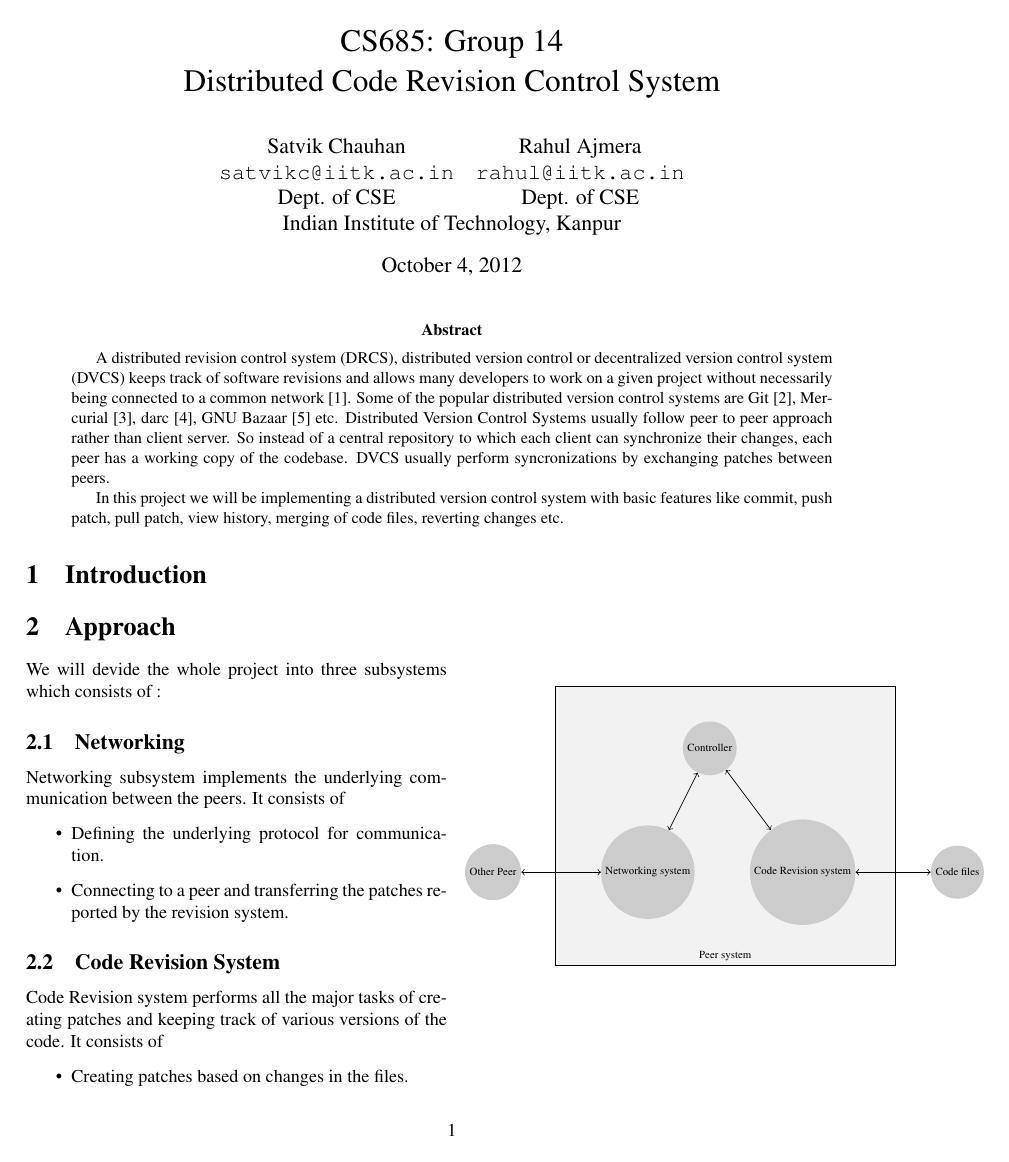
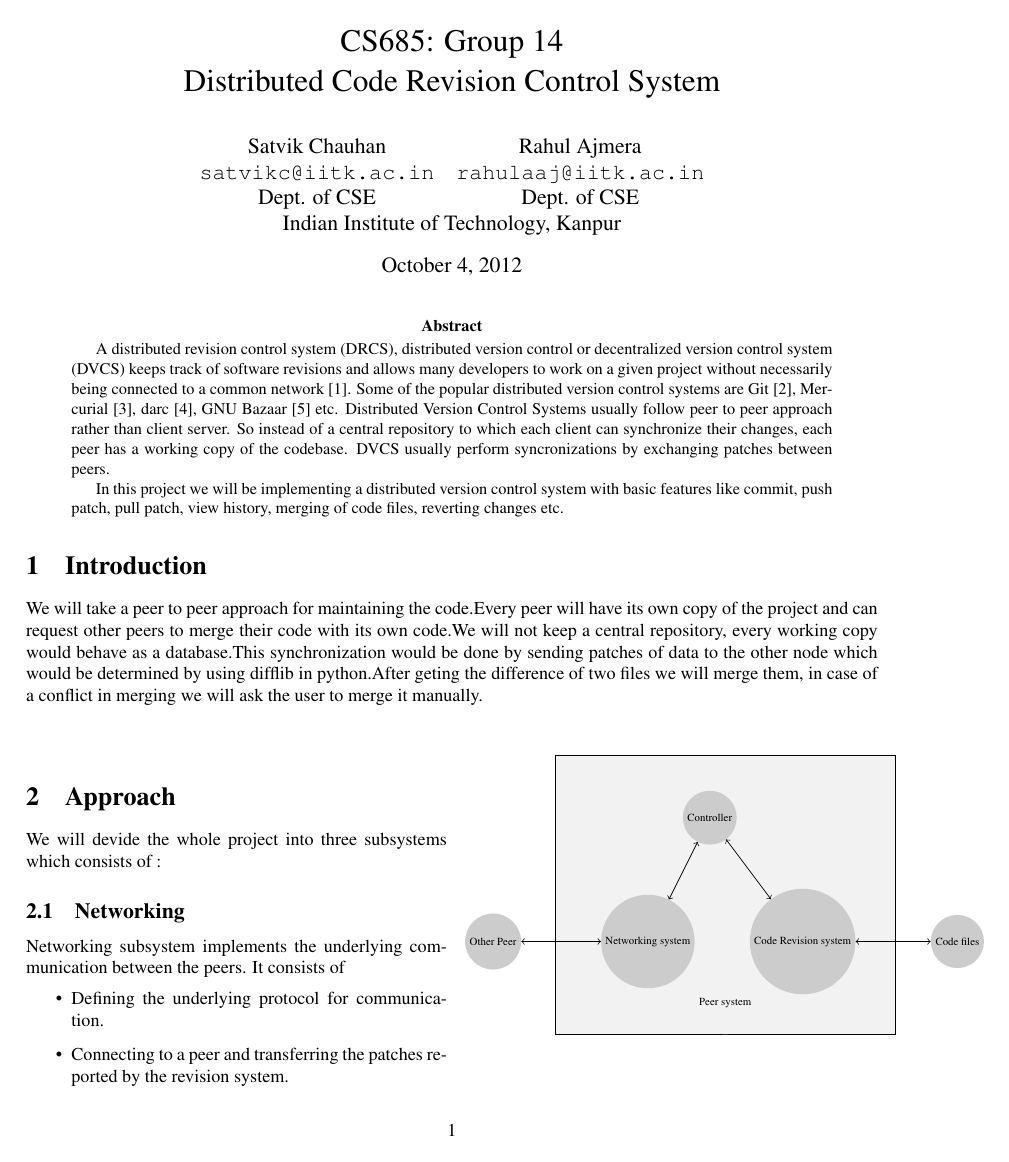
Before and after one commit to satvikc/Distributed-Revision-Control-System, a LaTeX paper (doc/idea.tex): page 1 of 2. Compiled offline with pdfLaTeX.

Commit message:
Update doc/idea.tex

```diff
--- a/doc/idea.tex
+++ b/doc/idea.tex
@@ -17,10 +17,10 @@
 Distributed Code Revision Control System}
 \author{
 \begin{tabular}{ccc}
-	Satvik Chauhan & Rahul Ajmera \\
-	\url{satvikc@iitk.ac.in} & \url{rahul@iitk.ac.in} \\
-	Dept. of CSE & Dept. of CSE \\
-	\multicolumn{2}{c}{Indian Institute of Technology, Kanpur}
+Satvik Chauhan & Rahul Ajmera \\
+\url{satvikc@iitk.ac.in} & \url{rahulaaj@iitk.ac.in} \\
+Dept. of CSE & Dept. of CSE \\
+\multicolumn{2}{c}{Indian Institute of Technology, Kanpur}
 \end{tabular}
 }
 \date{	% replace by ``initial'' or ``final'' as appropriate
@@ -45,17 +45,18 @@ system with basic features like commit, push patch, pull patch, view history,
 merging of code files, reverting changes etc.
 \end{abstract}
 \section{Introduction}
+We will take a peer to peer approach for maintaining the code.Every peer will have its own copy of the project and can request other peers to merge their code with its own code.We will not keep a central repository, every working copy would behave as a database.This synchronization would be done by sending patches of data to the other node which would be determined by using difflib in python.After geting the difference of two files we will merge them, in case of a conflict in merging we will ask the user to merge it manually.\\
 \begin{wrapfigure}{r}{8cm}
 \centering
 \begin{tikzpicture}[ scale=0.6,transform shape]
 \tikzstyle{every node}=[circle,fill=gray!40]
 \draw [fill=gray!10] (-3,-3) rectangle (8,6);
-\draw (2.5,-3) node [above,rectangle ,fill=gray!10] {Peer system};
+\draw (2.5,-3) node [above ,fill=gray!10] {Peer system};
 \node (a) at (0,0) {Networking system} ;
 \node (b) at (5,0) {Code Revision system};
 \node (c) at (2,4) {Controller};
 \node (f) at (10,0) {Code files};
-\node (u) at (-5,0) {Other  Peer};
+\node (u) at (-5,0) {Other Peer};
 \draw [<->] (c) -- (a);
 \draw [<->] (c) -- (b);
 \draw [<->] (u) -- (a);
```
